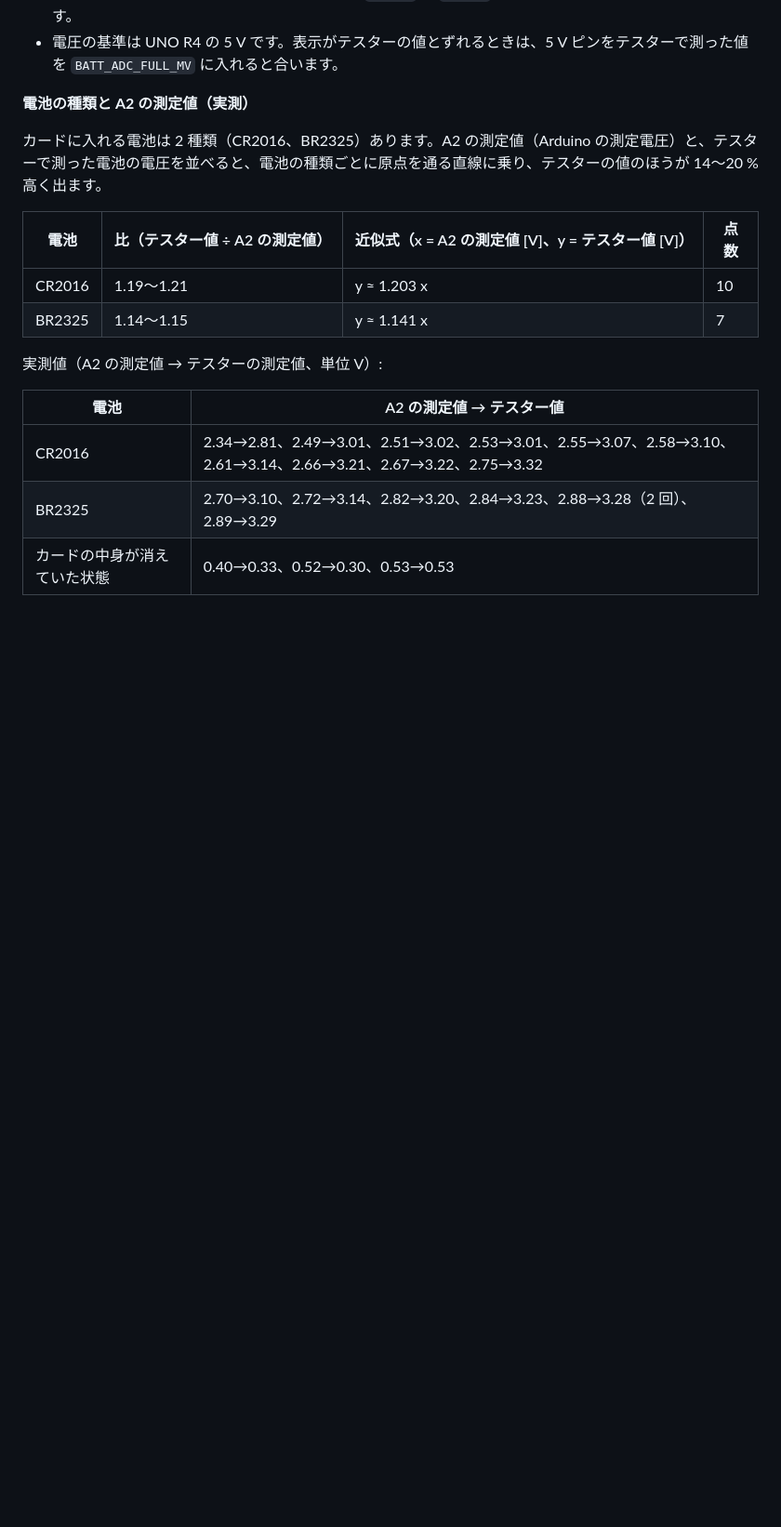
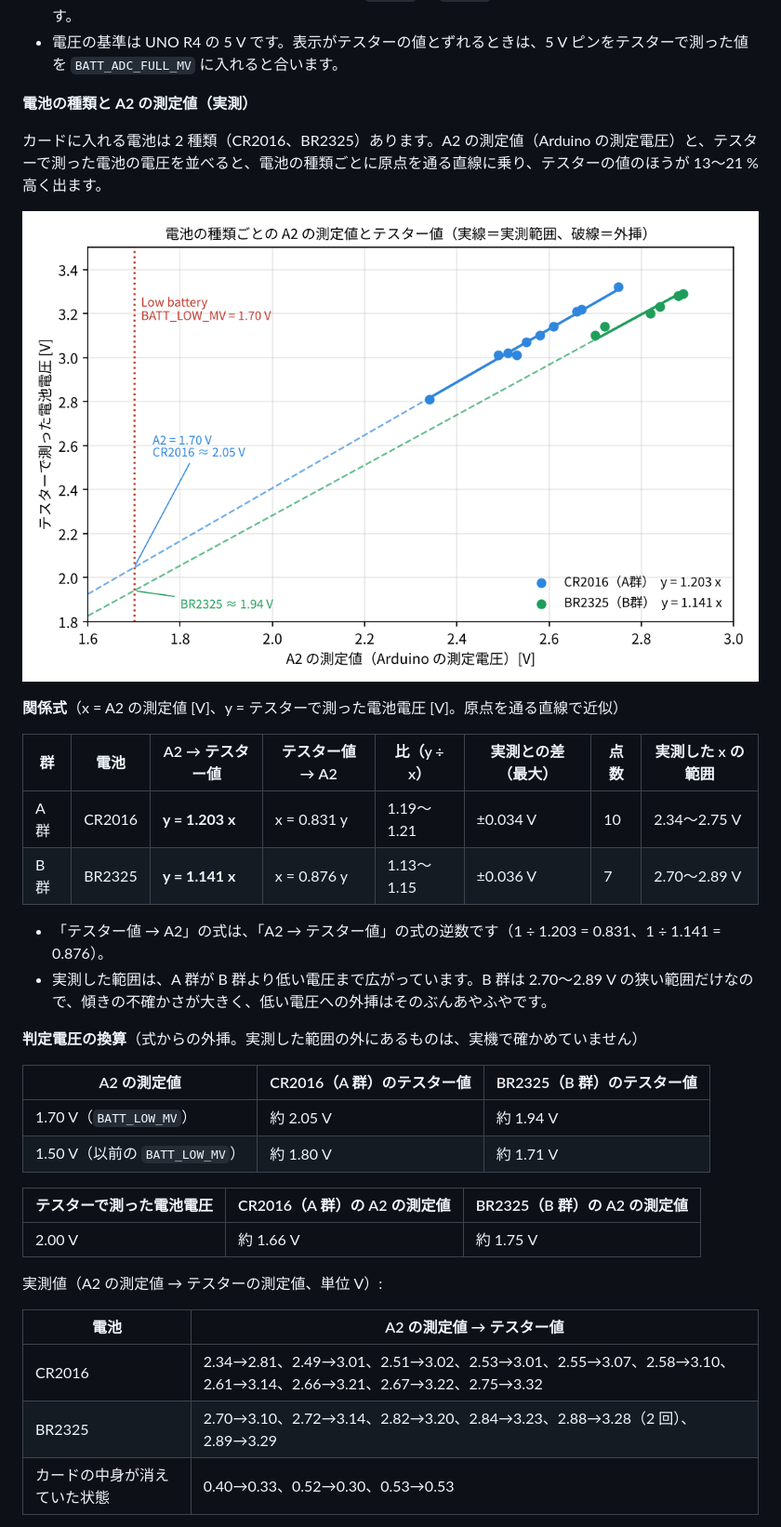
Before and after one commit to cheeky-smokey/FUJISOKU-SRAM-Utility, a Markdown page: docs/hardware.md, the part around one of its changes. Shown at 93% size. GitHub-like rendering; pictures changed too: docs/images/battery-a2-vs-tester.png (added); blank space fills up the shorter version.

Commit message:
docs: add A2 vs tester relations for CR2016 / BR2325 to hardware.md 6.1
- both directions of the through-origin fits per battery type
  (CR2016: tester = 1.203 x A2, A2 = 0.831 x tester;
   BR2325: tester = 1.141 x A2, A2 = 0.876 x tester)
- max difference from the readings (+-0.034 V / +-0.036 V), number of
  points and the measured A2 range per group
- chart (docs/images/battery-a2-vs-tester.png) with the extrapolation
  down to BATT_LOW_MV
- threshold conversion tables (A2 1.70 V / 1.50 V -> tester value,
  tester 2.00 V -> A2 value); marked as extrapolated, not yet checked
  on the real board
- fix the BR2325 ratio range to 1.13-1.15 (was 1.14-1.15) and a stray
  space

Documentation only; the release number stays at v2.8.

Co-Authored-By: Claude Sonnet 5.5 <noreply@anthropic.com>
Claude-Session: https://claude.ai/code/session_01UJuSh2du8qDJWUNgGazZTB

```diff
--- a/docs/hardware.md
+++ b/docs/hardware.md
@@ -206,12 +206,30 @@ v2.2 まで定義だけあった D1（`CS_FSRAM_512`、未使用）は削除し
 
 **電池の種類と A2 の測定値（実測）**
 
-カードに入れる電池は 2 種類（CR2016、BR2325）あります。A2 の測定値（Arduino の測定電圧）と、テスターで測った電池の電圧を並べると、電池の種類ごとに原点を通る直線に乗り、テスターの値のほうが 14〜20 % 高く出ます。
+カードに入れる電池は 2 種類（CR2016、BR2325）あります。A2 の測定値（Arduino の測定電圧）と、テスターで測った電池の電圧を並べると、電池の種類ごとに原点を通る直線に乗り、テスターの値のほうが 13〜21 % 高く出ます。
 
-| 電池 | 比（テスター値 ÷ A2 の測定値） | 近似式（x = A2 の測定値 [V]、y = テスター値 [V]） | 点数 |
-|---|---|---|---|
-| CR2016 | 1.19〜1.21 | y ≈ 1.203 x | 10 |
-| BR2325 | 1.14〜1.15 | y ≈ 1.141 x | 7 |
+![A2 の測定値とテスターで測った電池電圧の関係（CR2016 と BR2325）](images/battery-a2-vs-tester.png)
+
+**関係式**（x = A2 の測定値 [V]、y = テスターで測った電池電圧 [V]。原点を通る直線で近似）
+
+| 群 | 電池 | A2 → テスター値 | テスター値 → A2 | 比（y ÷ x） | 実測との差（最大） | 点数 | 実測した x の範囲 |
+|---|---|---|---|---|---|---|---|
+| A 群 | CR2016 | **y = 1.203 x** | x = 0.831 y | 1.19〜1.21 | ±0.034 V | 10 | 2.34〜2.75 V |
+| B 群 | BR2325 | **y = 1.141 x** | x = 0.876 y | 1.13〜1.15 | ±0.036 V | 7 | 2.70〜2.89 V |
+
+- 「テスター値 → A2」の式は、「A2 → テスター値」の式の逆数です（1 ÷ 1.203 = 0.831、1 ÷ 1.141 = 0.876）。
+- 実測した範囲は、A 群が B 群より低い電圧まで広がっています。B 群は 2.70〜2.89 V の狭い範囲だけなので、傾きの不確かさが大きく、低い電圧への外挿はそのぶんあやふやです。
+
+**判定電圧の換算**（式からの外挿。実測した範囲の外にあるものは、実機で確かめていません）
+
+| A2 の測定値 | CR2016（A 群）のテスター値 | BR2325（B 群）のテスター値 |
+|---|---|---|
+| 1.70 V（`BATT_LOW_MV`） | 約 2.05 V | 約 1.94 V |
+| 1.50 V（以前の `BATT_LOW_MV`） | 約 1.80 V | 約 1.71 V |
+
+| テスターで測った電池電圧 | CR2016（A 群）の A2 の測定値 | BR2325（B 群）の A2 の測定値 |
+|---|---|---|
+| 2.00 V | 約 1.66 V | 約 1.75 V |
 
 実測値（A2 の測定値 → テスターの測定値、単位 V）:
 
```
Also changed, not shown: other parts of docs/hardware.md (+1 -1 lines).
